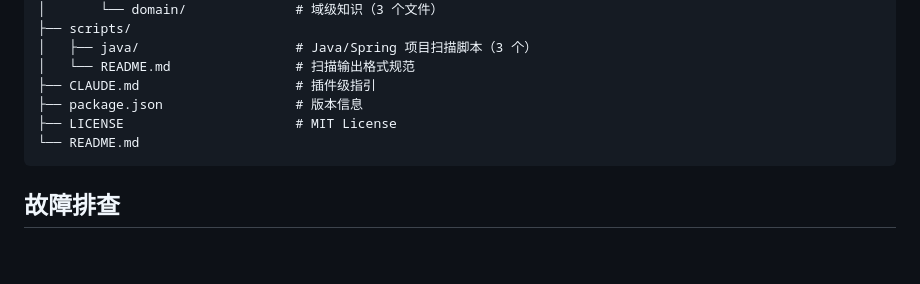
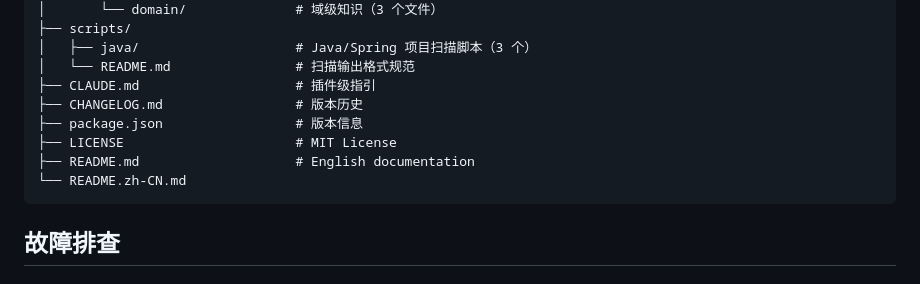
Before and after one commit to Aimeerrhythm/enterprise-change-workflow, a Markdown page: README.zh-CN.md, the part around the change. Drawn GitHub-style; blank space fills up the shorter version.

Commit message:
fix: 补全两份 README 项目结构树中的新增文件
英文版缺 README.zh-CN.md，中文版缺 CHANGELOG.md 和 README.zh-CN.md。

Co-Authored-By: Claude Opus 4.6 <noreply@anthropic.com>

````diff
--- a/README.zh-CN.md
+++ b/README.zh-CN.md
@@ -308,9 +308,11 @@ enterprise-change-workflow/
 │   ├── java/                    # Java/Spring 项目扫描脚本（3 个）
 │   └── README.md                # 扫描输出格式规范
 ├── CLAUDE.md                    # 插件级指引
+├── CHANGELOG.md                 # 版本历史
 ├── package.json                 # 版本信息
 ├── LICENSE                      # MIT License
-└── README.md
+├── README.md                    # English documentation
+└── README.zh-CN.md
 ```
 
 ## 故障排查
````
Also changed, not shown: README.md (+2 -1 lines).
